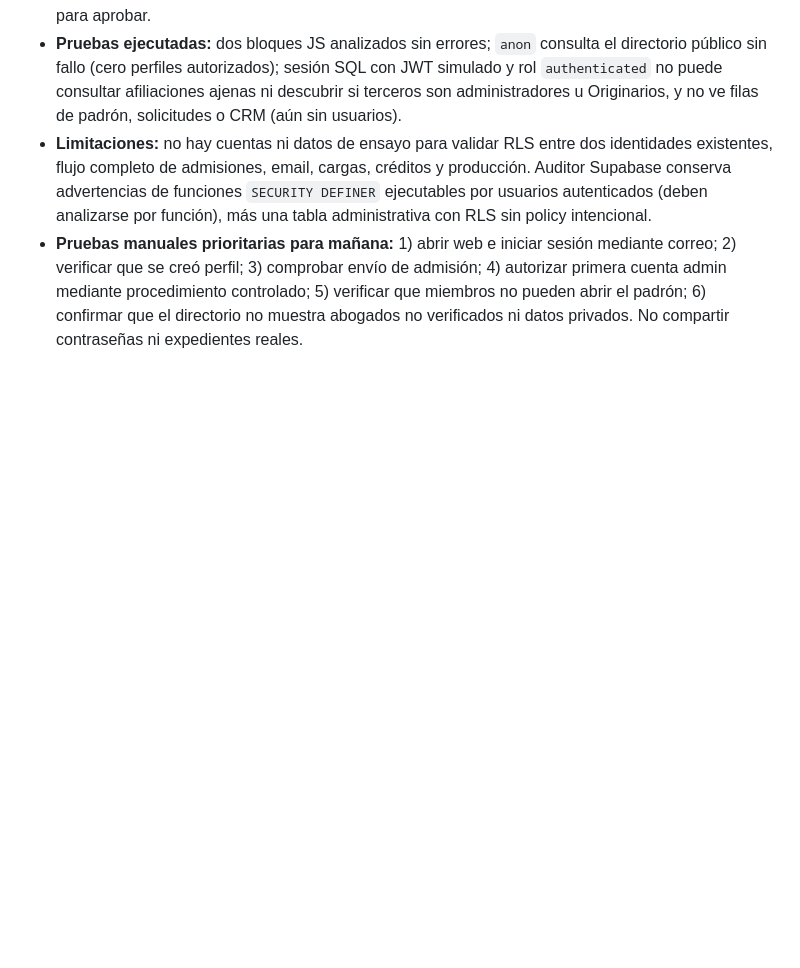
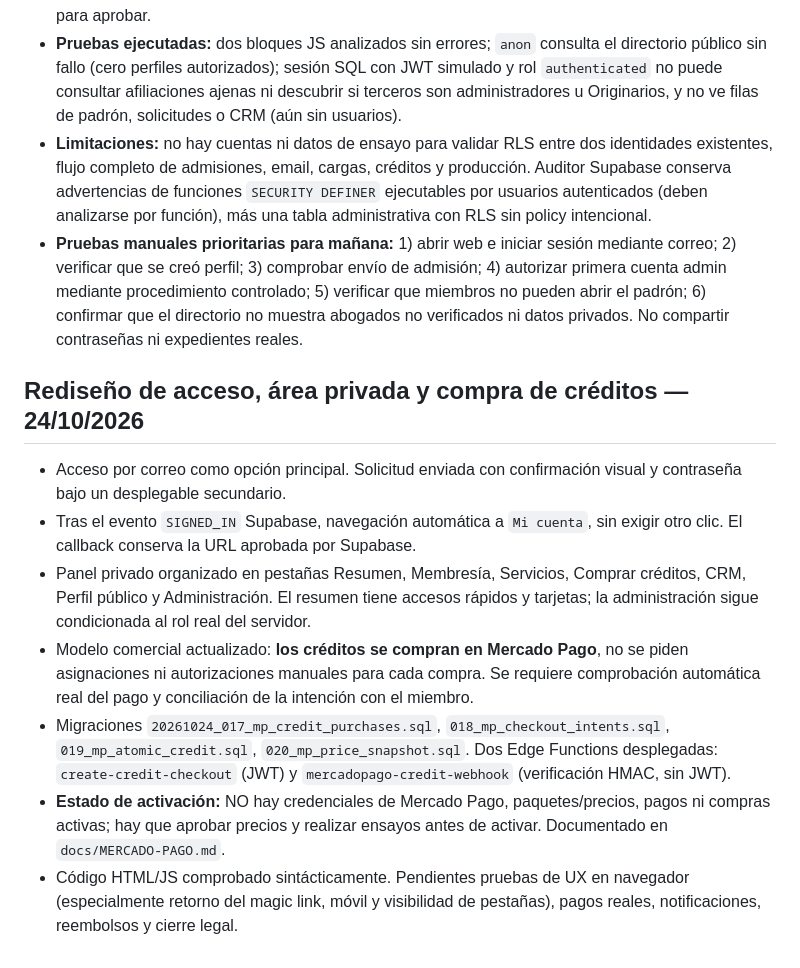
Before and after one commit to nicolascostasrrhh-prog/estudio314, a Markdown page: docs/HOJA-DE-RUTA.md, the part around the change. Rendered like a GitHub page; blank space fills up the shorter version.

Commit message:
docs: UX simplificada y compra de créditos con Mercado Pago

```diff
--- a/docs/HOJA-DE-RUTA.md
+++ b/docs/HOJA-DE-RUTA.md
@@ -80,3 +80,12 @@ Se implementan directamente las mejoras técnicas no destructivas que no necesit
 - **Pruebas ejecutadas:** dos bloques JS analizados sin errores; `anon` consulta el directorio público sin fallo (cero perfiles autorizados); sesión SQL con JWT simulado y rol `authenticated` no puede consultar afiliaciones ajenas ni descubrir si terceros son administradores u Originarios, y no ve filas de padrón, solicitudes o CRM (aún sin usuarios).
 - **Limitaciones:** no hay cuentas ni datos de ensayo para validar RLS entre dos identidades existentes, flujo completo de admisiones, email, cargas, créditos y producción. Auditor Supabase conserva advertencias de funciones `SECURITY DEFINER` ejecutables por usuarios autenticados (deben analizarse por función), más una tabla administrativa con RLS sin policy intencional.
 - **Pruebas manuales prioritarias para mañana:** 1) abrir web e iniciar sesión mediante correo; 2) verificar que se creó perfil; 3) comprobar envío de admisión; 4) autorizar primera cuenta admin mediante procedimiento controlado; 5) verificar que miembros no pueden abrir el padrón; 6) confirmar que el directorio no muestra abogados no verificados ni datos privados. No compartir contraseñas ni expedientes reales.
+
+## Rediseño de acceso, área privada y compra de créditos — 24/10/2026
+- Acceso por correo como opción principal. Solicitud enviada con confirmación visual y contraseña bajo un desplegable secundario.
+- Tras el evento `SIGNED_IN` Supabase, navegación automática a `Mi cuenta`, sin exigir otro clic. El callback conserva la URL aprobada por Supabase.
+- Panel privado organizado en pestañas Resumen, Membresía, Servicios, Comprar créditos, CRM, Perfil público y Administración. El resumen tiene accesos rápidos y tarjetas; la administración sigue condicionada al rol real del servidor.
+- Modelo comercial actualizado: **los créditos se compran en Mercado Pago**, no se piden asignaciones ni autorizaciones manuales para cada compra. Se requiere comprobación automática real del pago y conciliación de la intención con el miembro.
+- Migraciones `20261024_017_mp_credit_purchases.sql`, `018_mp_checkout_intents.sql`, `019_mp_atomic_credit.sql`, `020_mp_price_snapshot.sql`. Dos Edge Functions desplegadas: `create-credit-checkout` (JWT) y `mercadopago-credit-webhook` (verificación HMAC, sin JWT).
+- **Estado de activación:** NO hay credenciales de Mercado Pago, paquetes/precios, pagos ni compras activas; hay que aprobar precios y realizar ensayos antes de activar. Documentado en `docs/MERCADO-PAGO.md`.
+- Código HTML/JS comprobado sintácticamente. Pendientes pruebas de UX en navegador (especialmente retorno del magic link, móvil y visibilidad de pestañas), pagos reales, notificaciones, reembolsos y cierre legal.
```
